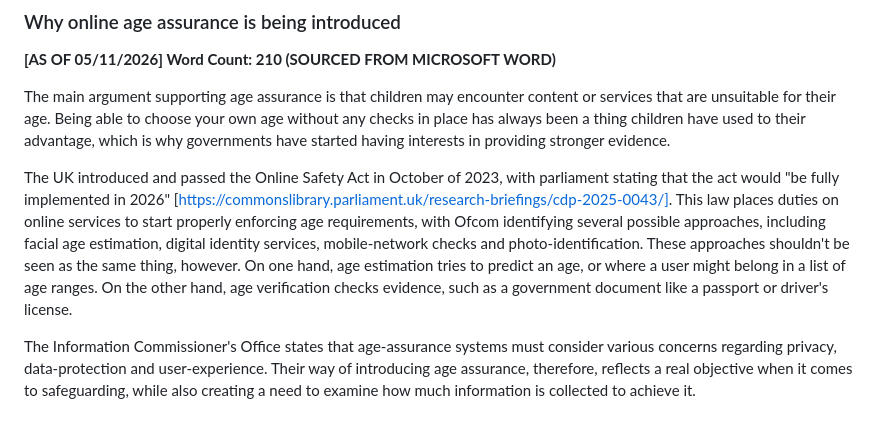
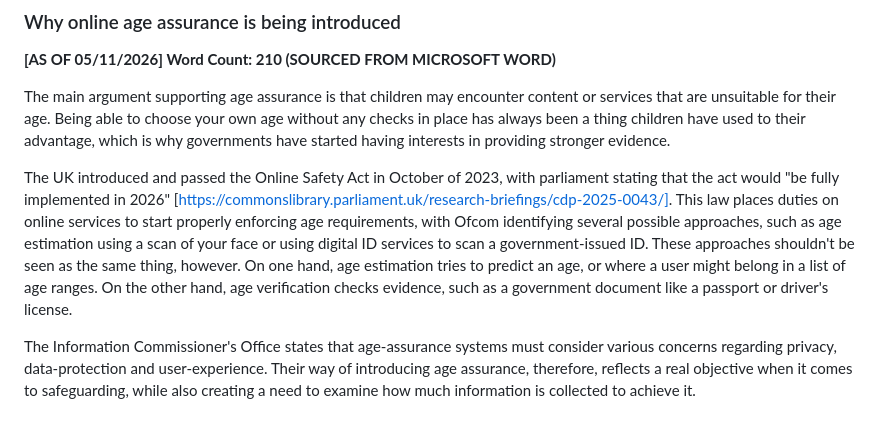
Before and after one commit to FEPSFY6967329/FY6967329, a Markdown page: notes/week 5/draft.md, the part around the change. GitHub-like rendering.

Commit message:
Changed wording of paragraph due to similarity checker flag

```diff
--- a/notes/week 5/draft.md
+++ b/notes/week 5/draft.md
@@ -31,7 +31,7 @@ This article will examine whether online age assurance should be understood prim
 
 The main argument supporting age assurance is that children may encounter content or services that are unsuitable for their age. Being able to choose your own age without any checks in place has always been a thing children have used to their advantage, which is why governments have started having interests in providing stronger evidence.
 
-The UK introduced and passed the Online Safety Act in October of 2023, with parliament stating that the act would "be fully implemented in 2026" [https://commonslibrary.parliament.uk/research-briefings/cdp-2025-0043/]. This law places duties on online services to start properly enforcing age requirements, with Ofcom identifying several possible approaches, including facial age estimation, digital identity services, mobile-network checks and photo-identification. These approaches shouldn't be seen as the same thing, however. On one hand, age estimation tries to predict an age, or where a user might belong in a list of age ranges. On the other hand, age verification checks evidence, such as a government document like a passport or driver's license.
+The UK introduced and passed the Online Safety Act in October of 2023, with parliament stating that the act would "be fully implemented in 2026" [https://commonslibrary.parliament.uk/research-briefings/cdp-2025-0043/]. This law places duties on online services to start properly enforcing age requirements, with Ofcom identifying several possible approaches, such as age estimation using a scan of your face or using digital ID services to scan a government-issued ID. These approaches shouldn't be seen as the same thing, however. On one hand, age estimation tries to predict an age, or where a user might belong in a list of age ranges. On the other hand, age verification checks evidence, such as a government document like a passport or driver's license.
 
 The Information Commissioner's Office states that age-assurance systems must consider various concerns regarding privacy, data-protection and user-experience. Their way of introducing age assurance, therefore, reflects a real objective when it comes to safeguarding, while also creating a need to examine how much information is collected to achieve it.
 
```
